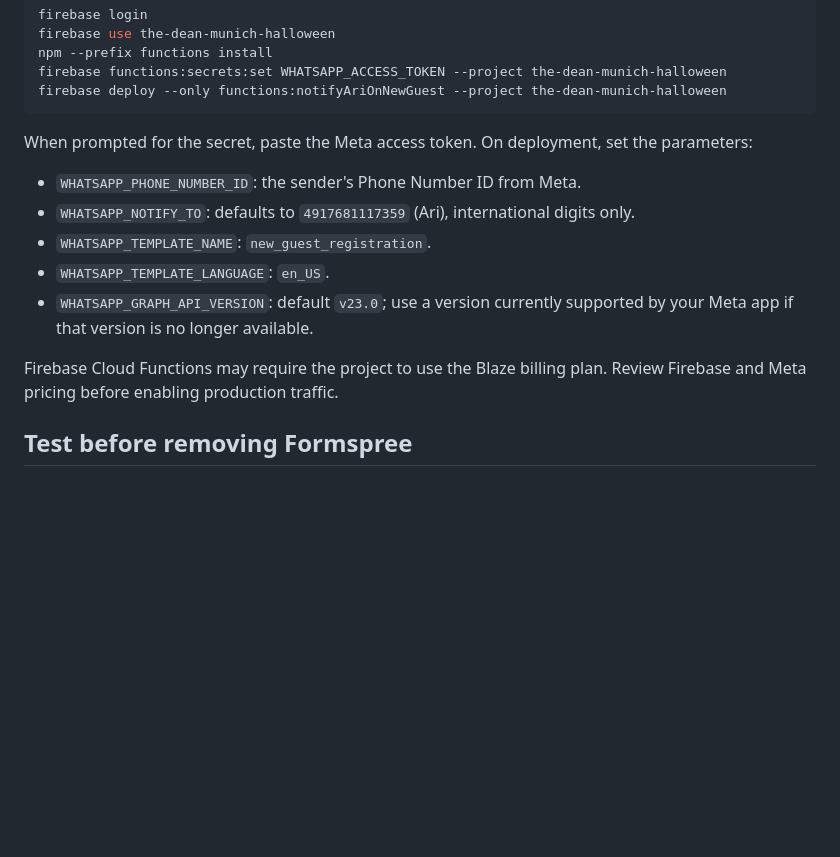
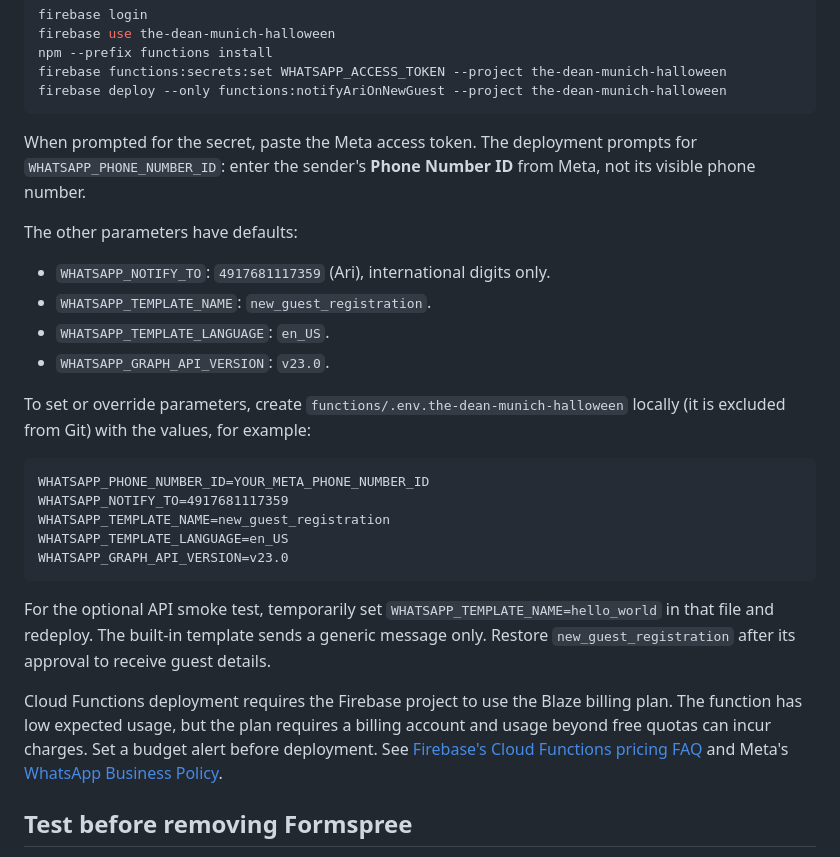
Before and after one commit to eXP-VIP/halloween-rsvp, a Markdown page: WHATSAPP_SETUP.md, the part around the change. Drawn GitHub-style; blank space fills up the shorter version.

Commit message:
Clarify WhatsApp API configuration and smoke test

````diff
--- a/WHATSAPP_SETUP.md
+++ b/WHATSAPP_SETUP.md
@@ -42,14 +42,27 @@ firebase functions:secrets:set WHATSAPP_ACCESS_TOKEN --project the-dean-munich-h
 firebase deploy --only functions:notifyAriOnNewGuest --project the-dean-munich-halloween
 ```
 
-When prompted for the secret, paste the Meta access token. On deployment, set the parameters:
-- `WHATSAPP_PHONE_NUMBER_ID`: the sender's Phone Number ID from Meta.
-- `WHATSAPP_NOTIFY_TO`: defaults to `4917681117359` (Ari), international digits only.
+When prompted for the secret, paste the Meta access token. The deployment prompts for `WHATSAPP_PHONE_NUMBER_ID`: enter the sender's **Phone Number ID** from Meta, not its visible phone number.
+
+The other parameters have defaults:
+- `WHATSAPP_NOTIFY_TO`: `4917681117359` (Ari), international digits only.
 - `WHATSAPP_TEMPLATE_NAME`: `new_guest_registration`.
 - `WHATSAPP_TEMPLATE_LANGUAGE`: `en_US`.
-- `WHATSAPP_GRAPH_API_VERSION`: default `v23.0`; use a version currently supported by your Meta app if that version is no longer available.
+- `WHATSAPP_GRAPH_API_VERSION`: `v23.0`.
 
-Firebase Cloud Functions may require the project to use the Blaze billing plan. Review Firebase and Meta pricing before enabling production traffic.
+To set or override parameters, create `functions/.env.the-dean-munich-halloween` locally (it is excluded from Git) with the values, for example:
+
+```dotenv
+WHATSAPP_PHONE_NUMBER_ID=YOUR_META_PHONE_NUMBER_ID
+WHATSAPP_NOTIFY_TO=4917681117359
+WHATSAPP_TEMPLATE_NAME=new_guest_registration
+WHATSAPP_TEMPLATE_LANGUAGE=en_US
+WHATSAPP_GRAPH_API_VERSION=v23.0
+```
+
+For the optional API smoke test, temporarily set `WHATSAPP_TEMPLATE_NAME=hello_world` in that file and redeploy. The built-in template sends a generic message only. Restore `new_guest_registration` after its approval to receive guest details.
+
+Cloud Functions deployment requires the Firebase project to use the Blaze billing plan. The function has low expected usage, but the plan requires a billing account and usage beyond free quotas can incur charges. Set a budget alert before deployment. See [Firebase's Cloud Functions pricing FAQ](https://firebase.google.com/docs/functions/faq-and-troubleshooting?hl=en) and Meta's [WhatsApp Business Policy](https://whatsappbusiness.com/policy/).
 
 ## Test before removing Formspree
 
````
